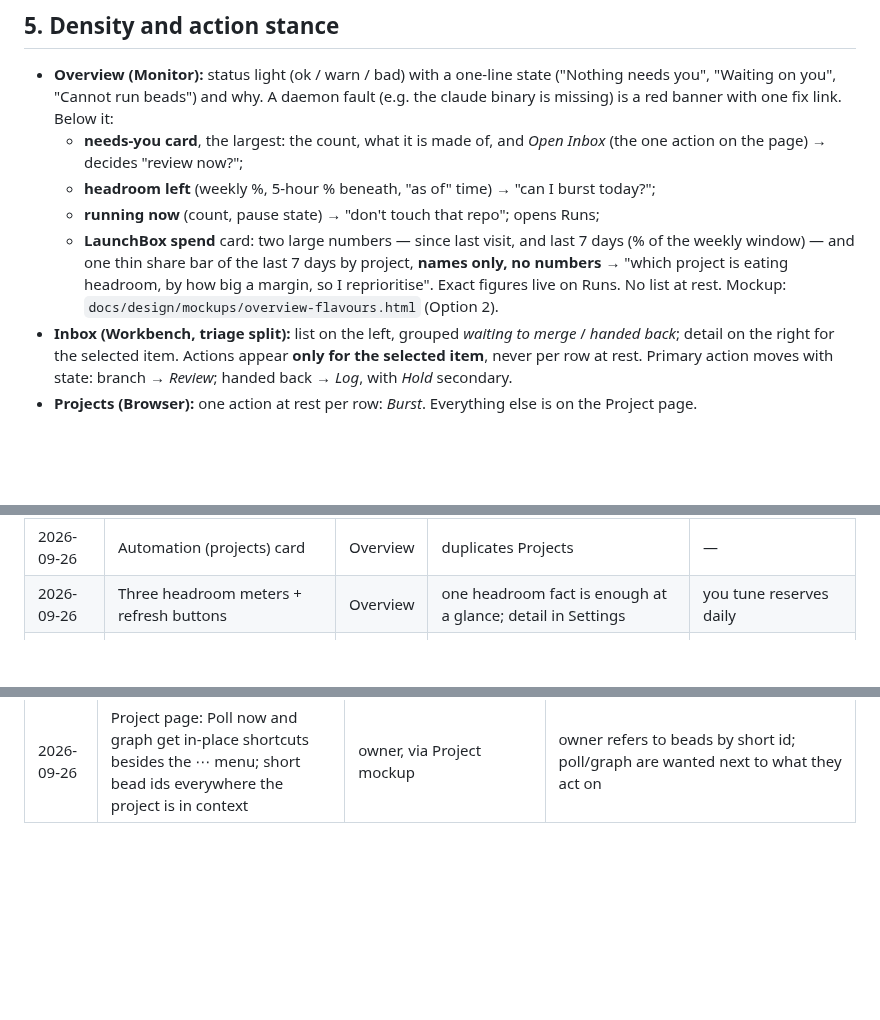
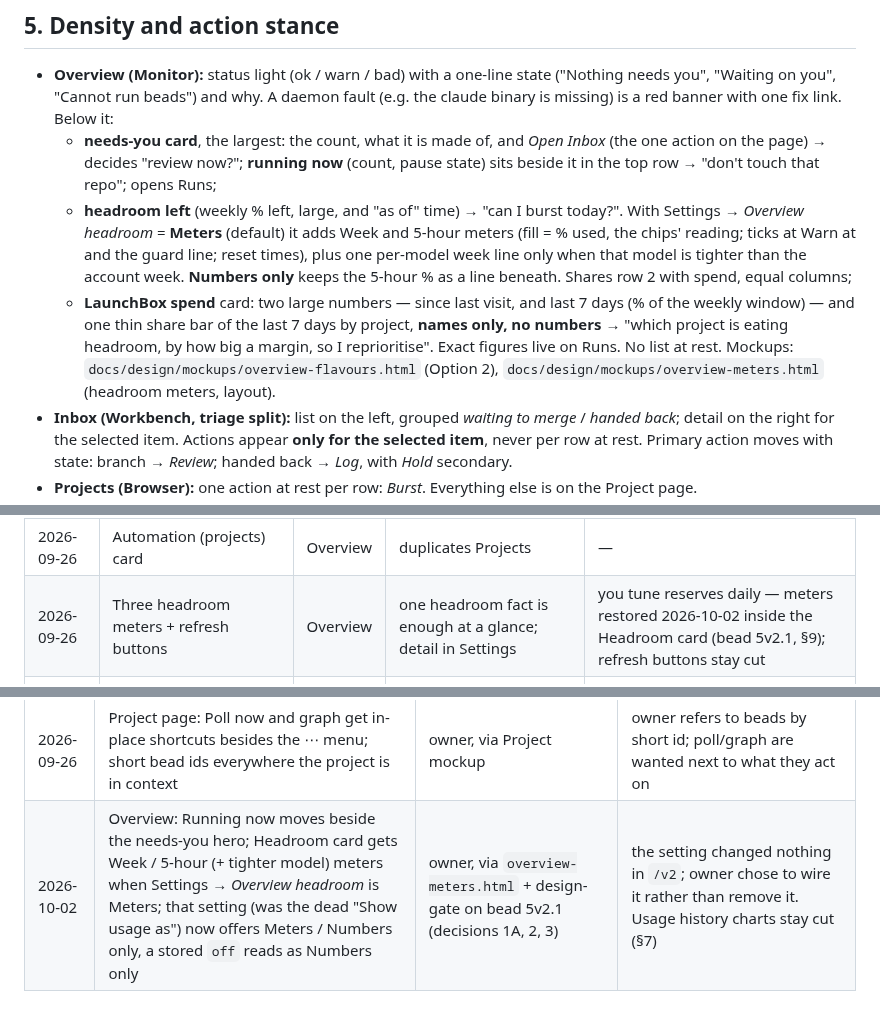
Before and after one commit to mostprovikki/LaunchBox, a Markdown page: docs/design/launchbox.md, 3 parts joined by grey strips. GitHub-like rendering; blank space fills up the shorter version.

Commit message:
docs(design): overview meters + layout, §9 changelog (5v2.1)
Co-Authored-By: Claude Opus 5.5 <noreply@anthropic.com>

```diff
--- a/docs/design/launchbox.md
+++ b/docs/design/launchbox.md
@@ -78,14 +78,19 @@ Optional keys on Inbox: ↑↓ move selection, Enter = primary action, L = log,
   you", "Waiting on you", "Cannot run beads") and why. A daemon fault (e.g. the claude binary is
   missing) is a red banner with one fix link. Below it:
   - **needs-you card**, the largest: the count, what it is made of, and *Open Inbox* (the one
-    action on the page) → decides "review now?";
-  - **headroom left** (weekly %, 5-hour % beneath, "as of" time) → "can I burst today?";
-  - **running now** (count, pause state) → "don't touch that repo"; opens Runs;
+    action on the page) → decides "review now?"; **running now** (count, pause state) sits
+    beside it in the top row → "don't touch that repo"; opens Runs;
+  - **headroom left** (weekly % left, large, and "as of" time) → "can I burst today?". With
+    Settings → *Overview headroom* = **Meters** (default) it adds Week and 5-hour meters (fill
+    = % used, the chips' reading; ticks at Warn at and the guard line; reset times), plus one
+    per-model week line only when that model is tighter than the account week. **Numbers
+    only** keeps the 5-hour % as a line beneath. Shares row 2 with spend, equal columns;
   - **LaunchBox spend** card: two large numbers — since last visit, and last 7 days (% of the
     weekly window) — and one thin share bar of the last 7 days by project, **names only, no
     numbers** → "which project is eating headroom, by how big a margin, so I reprioritise".
     Exact figures live on Runs.
-  No list at rest. Mockup: `docs/design/mockups/overview-flavours.html` (Option 2).
+  No list at rest. Mockups: `docs/design/mockups/overview-flavours.html` (Option 2),
+  `docs/design/mockups/overview-meters.html` (headroom meters, layout).
 - **Inbox (Workbench, triage split):** list on the left, grouped *waiting to merge* /
   *handed back*; detail on the right for the selected item. Actions appear **only for the
   selected item**, never per row at rest. Primary action moves with state: branch → *Review*;
@@ -153,7 +158,7 @@ are a glance copy and must show the same reading and "as of" time.
 | 2026-09-26 | Next 24 hours card | Overview | no morning-review decision; lives on Jobs | you check upcoming fires daily |
 | 2026-09-26 | Running-now card with stop/kill | Overview | actions on a Monitor; controls live on Runs | you stop runs often from Overview |
 | 2026-09-26 | Automation (projects) card | Overview | duplicates Projects | — |
-| 2026-09-26 | Three headroom meters + refresh buttons | Overview | one headroom fact is enough at a glance; detail in Settings | you tune reserves daily |
+| 2026-09-26 | Three headroom meters + refresh buttons | Overview | one headroom fact is enough at a glance; detail in Settings | you tune reserves daily — meters restored 2026-10-02 inside the Headroom card (bead 5v2.1, §9); refresh buttons stay cut |
 | 2026-09-26 | Auto label, Last poll, Leases held, Min headroom facts | Project | no decision at a glance; auto label + timeout live in the collapsed config line | you change config often |
 | 2026-09-26 | Review queue + Poll now + Remove as header buttons | Project | not the page's job at rest; ⋯ menu, with Poll now / graph shortcuts in place | — |
 
@@ -183,3 +188,4 @@ Mockups (Option 2 chosen in each): `docs/design/mockups/inbox-flavours.html`, `p
 | 2026-09-26 | marked agreed | owner | smoke test was the Projects design-gate + mockup (Option 2 chosen, cuts in §7), not a full `ux-expert-review` run; no identity changes raised |
 | 2026-09-26 | Overview: needs-you hero + spend card with per-project share bar | owner, via Overview mockup | owner wants to see which project consumed the most, by what margin, at a glance; replaces "overnight spend" as a single number |
 | 2026-09-26 | Project page: Poll now and graph get in-place shortcuts besides the ⋯ menu; short bead ids everywhere the project is in context | owner, via Project mockup | owner refers to beads by short id; poll/graph are wanted next to what they act on |
+| 2026-10-02 | Overview: Running now moves beside the needs-you hero; Headroom card gets Week / 5-hour (+ tighter model) meters when Settings → *Overview headroom* is Meters; that setting (was the dead "Show usage as") now offers Meters / Numbers only, a stored `off` reads as Numbers only | owner, via `overview-meters.html` + design-gate on bead 5v2.1 (decisions 1A, 2, 3) | the setting changed nothing in `/v2`; owner chose to wire it rather than remove it. Usage history charts stay cut (§7) |
```
